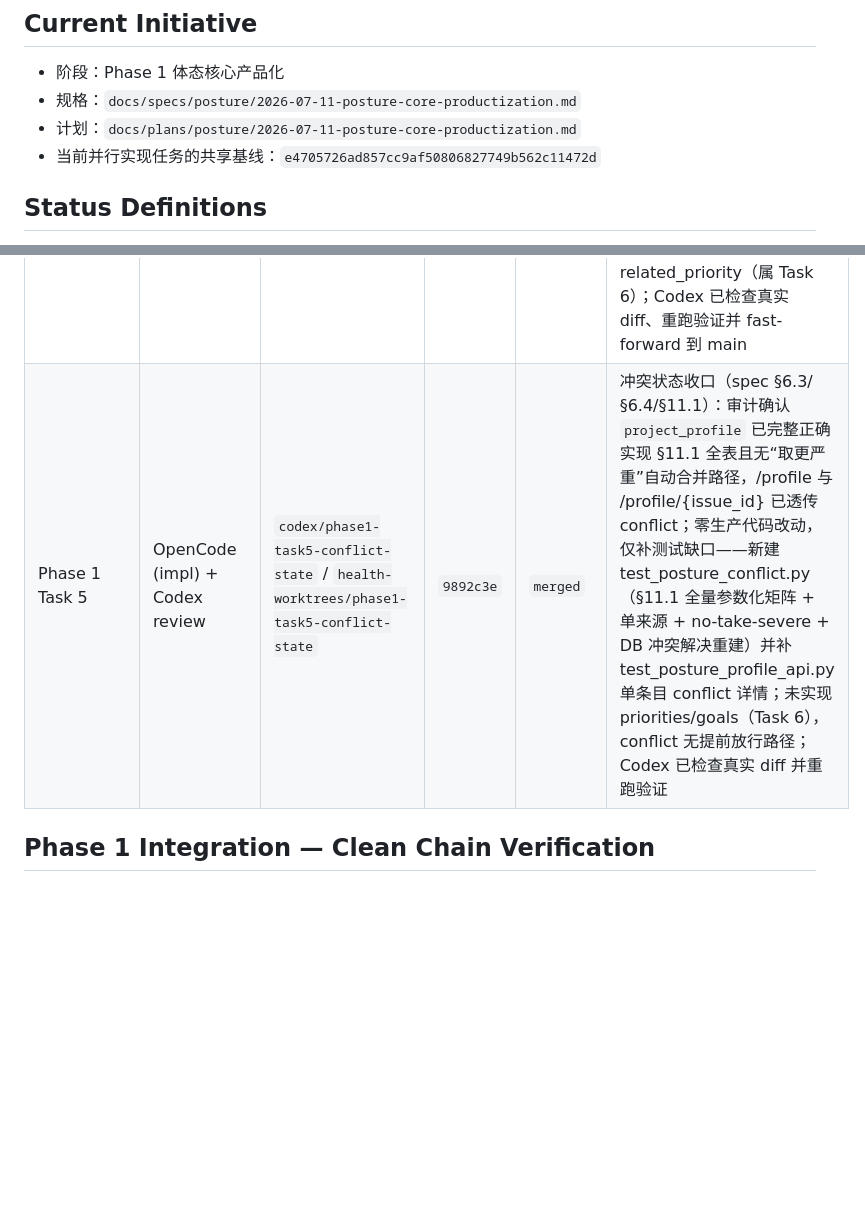
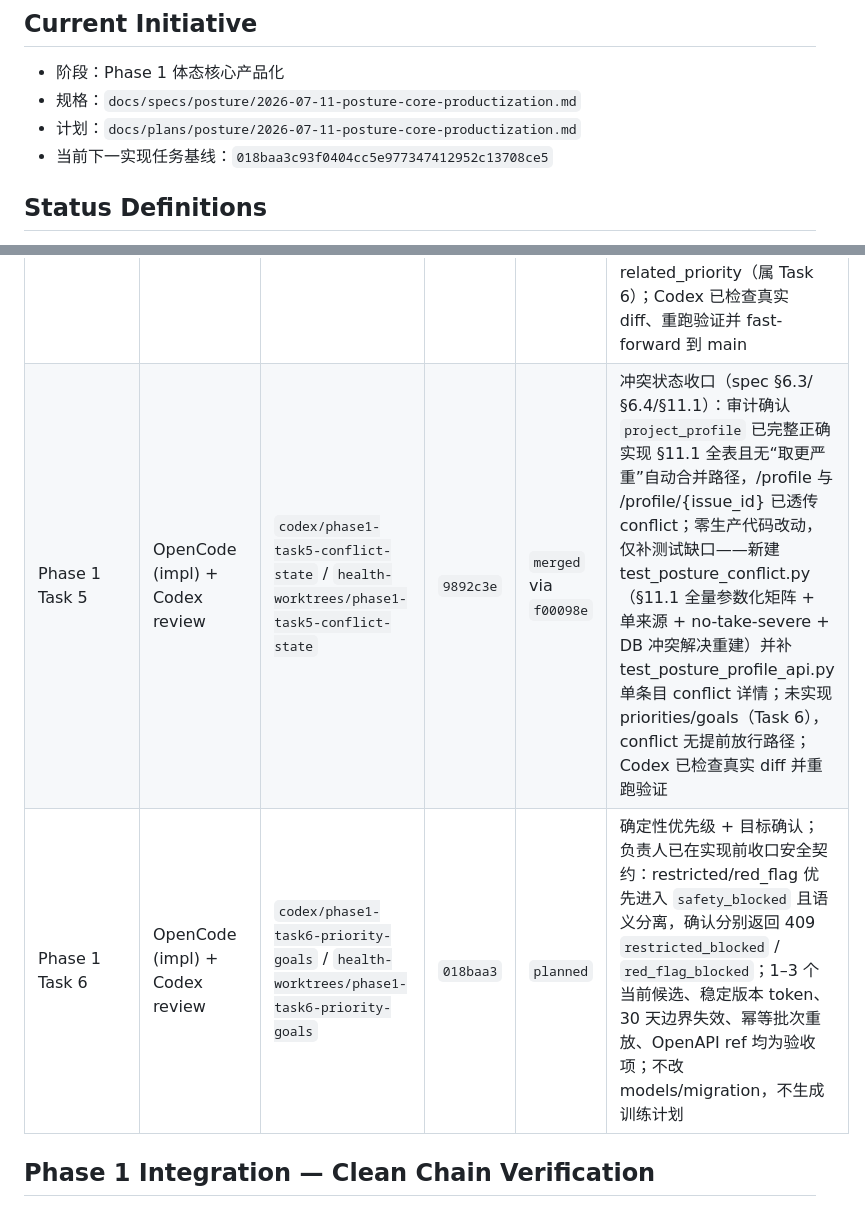
Before and after one commit to Lizz-666/health-agent, a Markdown page: docs/agent/ACTIVE_TASKS.md, 2 parts joined by grey strips. GitHub-like rendering; blank space fills up the shorter version.

Commit message:
docs: register phase one priority task

```diff
--- a/docs/agent/ACTIVE_TASKS.md
+++ b/docs/agent/ACTIVE_TASKS.md
@@ -8,7 +8,7 @@
 - 阶段：Phase 1 体态核心产品化
 - 规格：`docs/specs/posture/2026-07-11-posture-core-productization.md`
 - 计划：`docs/plans/posture/2026-07-11-posture-core-productization.md`
-- 当前并行实现任务的共享基线：`e4705726ad857cc9af50806827749b562c11472d`
+- 当前下一实现任务基线：`018baa3c93f0404cc5e977347412952c13708ce5`
 
 ## Status Definitions
 
@@ -23,7 +23,8 @@
 | Phase 1 Task 9 | Coordinator clean integration | `codex/phase1-integration-clean` / `health-worktrees/phase1-integration-clean` | `d309969` | `merged` via `cc92449` | 隐私门 photo→privacy_gate + crash-safe purge + 配置/路由/conftest 条件补丁；移除全部防御式导入，恢复 service/safety 为直接导入，恢复完整 test_posture_safety.py |
 | Phase 1 integration | Coordinator clean integration | `codex/phase1-integration-clean` / `health-worktrees/phase1-integration-clean` | `d309969` | `merged` via `cc92449` | Task 2/6.5/9 以干净可审计的 5-commit 链提交并已本地 fast-forward 到 main；最新 reviewer fix 为 `64afd6b`；尚未 push/PR，未标记 Phase 1 完成；参考 worktree（`codex/phase1-integration`）仅作历史最终态参照，不得修改 |
 | Phase 1 Task 4 | OpenCode (impl) + Codex review | `codex/phase1-task4-profile-api` / `health-worktrees/phase1-task4-profile-api` | `552fb41` | `merged` via `9892c3e` | 体态档案读取 API：GET /profile + GET /profile/{issue_id}（spec §9.2）；JWT-only 跨用户隔离（无 user_id 参数）；sources 只透传 profile 投影结构化内容，不暴露 photo_keys/原始 ai_response；未实现 priorities 与 related_priority（属 Task 6）；Codex 已检查真实 diff、重跑验证并 fast-forward 到 main |
-| Phase 1 Task 5 | OpenCode (impl) + Codex review | `codex/phase1-task5-conflict-state` / `health-worktrees/phase1-task5-conflict-state` | `9892c3e` | `merged` | 冲突状态收口（spec §6.3/§6.4/§11.1）：审计确认 `project_profile` 已完整正确实现 §11.1 全表且无“取更严重”自动合并路径，/profile 与 /profile/{issue_id} 已透传 conflict；零生产代码改动，仅补测试缺口——新建 test_posture_conflict.py（§11.1 全量参数化矩阵 + 单来源 + no-take-severe + DB 冲突解决重建）并补 test_posture_profile_api.py 单条目 conflict 详情；未实现 priorities/goals（Task 6），conflict 无提前放行路径；Codex 已检查真实 diff 并重跑验证 |
+| Phase 1 Task 5 | OpenCode (impl) + Codex review | `codex/phase1-task5-conflict-state` / `health-worktrees/phase1-task5-conflict-state` | `9892c3e` | `merged` via `f00098e` | 冲突状态收口（spec §6.3/§6.4/§11.1）：审计确认 `project_profile` 已完整正确实现 §11.1 全表且无“取更严重”自动合并路径，/profile 与 /profile/{issue_id} 已透传 conflict；零生产代码改动，仅补测试缺口——新建 test_posture_conflict.py（§11.1 全量参数化矩阵 + 单来源 + no-take-severe + DB 冲突解决重建）并补 test_posture_profile_api.py 单条目 conflict 详情；未实现 priorities/goals（Task 6），conflict 无提前放行路径；Codex 已检查真实 diff 并重跑验证 |
+| Phase 1 Task 6 | OpenCode (impl) + Codex review | `codex/phase1-task6-priority-goals` / `health-worktrees/phase1-task6-priority-goals` | `018baa3` | `planned` | 确定性优先级 + 目标确认；负责人已在实现前收口安全契约：restricted/red_flag 优先进入 `safety_blocked` 且语义分离，确认分别返回 409 `restricted_blocked` / `red_flag_blocked`；1–3 个当前候选、稳定版本 token、30 天边界失效、幂等批次重放、OpenAPI ref 均为验收项；不改 models/migration，不生成训练计划 |
 
 ## Phase 1 Integration — Clean Chain Verification
 
```
Also changed, not shown: other parts of docs/agent/ACTIVE_TASKS.md (+1 -1 lines).
